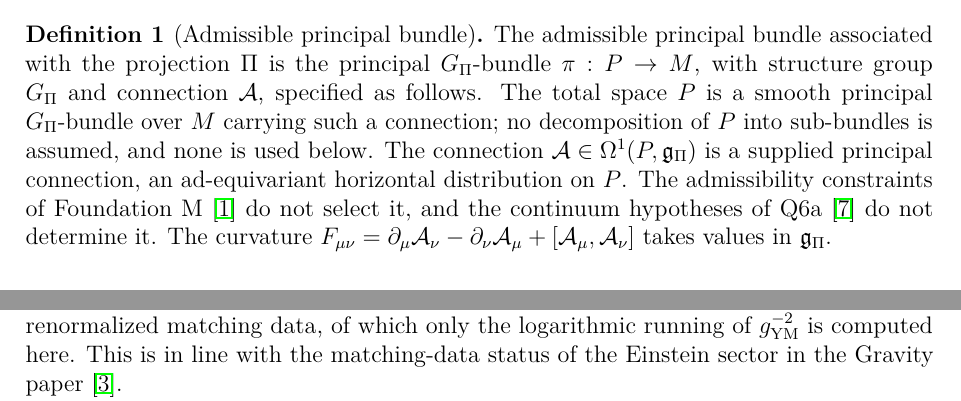
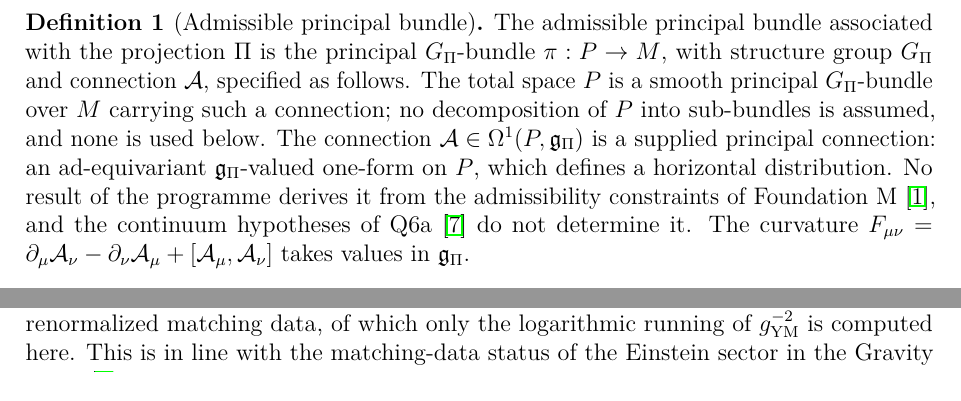
Before and after one commit to Cosmochrony/q12, a LaTeX paper (tex/q12.tex): two parts of pages 5 and 12 of 15, joined at a grey line, cut so that both start at the same text. Compiled offline with pdfLaTeX.

Commit message:
I-4 round-1 review fixes

```diff
--- a/tex/q12.tex
+++ b/tex/q12.tex
@@ -303,10 +303,11 @@
         connection; no decomposition of $P$ into sub-bundles is assumed, and none is used
         below.
         The connection $\mathcal{A} \in \Omega^1(P, \mathfrak{g}_\Pi)$
-        is a supplied principal connection, an $\mathrm{ad}$-equivariant horizontal distribution
-        on~$P$.
-        The admissibility constraints of Foundation~M~\cite{Beau2026m} do not select it, and the
-        continuum hypotheses of Q6a~\cite{Beau2026q6a} do not determine it.
+        is a supplied principal connection: an $\mathrm{ad}$-equivariant $\mathfrak{g}_\Pi$-valued
+        one-form on~$P$, which defines a horizontal distribution.
+        No result of the programme derives it from the admissibility constraints of
+        Foundation~M~\cite{Beau2026m}, and the continuum hypotheses of Q6a~\cite{Beau2026q6a} do not
+        determine it.
         The curvature $F_{\mu\nu}
         = \partial_\mu \mathcal{A}_\nu
         - \partial_\nu \mathcal{A}_\mu
```
Also changed, not shown: README.md, 1 other file.
